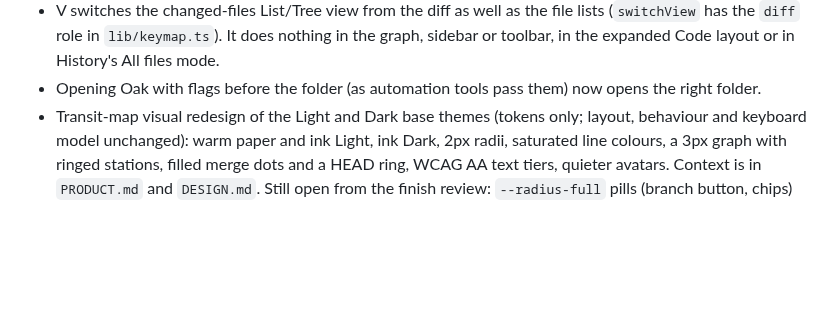
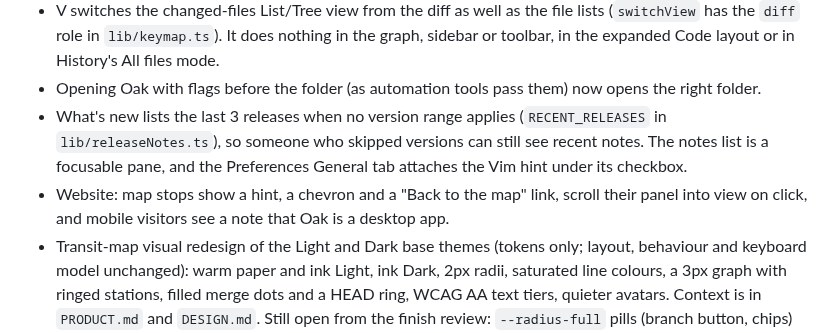
Before and after one commit to benfo/oak, a Markdown page: ROADMAP.md, the part around the change. Drawn GitHub-style; blank space fills up the shorter version.

Commit message:
Update roadmap status

```diff
--- a/ROADMAP.md
+++ b/ROADMAP.md
@@ -23,6 +23,8 @@ Lessons for any future history rewrite or tag move:
 - "Merge into" a branch that is already contained in the current branch now says "Nothing to merge: <branch> already contains <ref>" (`merge` returns Git's output). A disabled "(already merged)" menu item was tried and reverted because the check delayed the menu. If wanted later, compute it in the background when a repo opens or refreshes, like the compare-target cache, so menus never wait on Git.
 - V switches the changed-files List/Tree view from the diff as well as the file lists (`switchView` has the `diff` role in `lib/keymap.ts`). It does nothing in the graph, sidebar or toolbar, in the expanded Code layout or in History's All files mode.
 - Opening Oak with flags before the folder (as automation tools pass them) now opens the right folder.
+- What's new lists the last 3 releases when no version range applies (`RECENT_RELEASES` in `lib/releaseNotes.ts`), so someone who skipped versions can still see recent notes. The notes list is a focusable pane, and the Preferences General tab attaches the Vim hint under its checkbox.
+- Website: map stops show a hint, a chevron and a "Back to the map" link, scroll their panel into view on click, and mobile visitors see a note that Oak is a desktop app.
 - Transit-map visual redesign of the Light and Dark base themes (tokens only; layout, behaviour and keyboard model unchanged): warm paper and ink Light, ink Dark, 2px radii, saturated line colours, a 3px graph with ringed stations, filled merge dots and a HEAD ring, WCAG AA text tiers, quieter avatars. Context is in `PRODUCT.md` and `DESIGN.md`. Still open from the finish review: `--radius-full` pills (branch button, chips) could use the signage radius, the Dark grounds could take an ink tint, the Light selection tint is cool on warm paper, and `.icon-btn` has a literal `24px` width. The `test:ui` test "scrolls a 5,000 commit history to the end" fails on a clean `main` too, so look at it before adding `test:ui` to CI.
 
 ## Resume next
```
